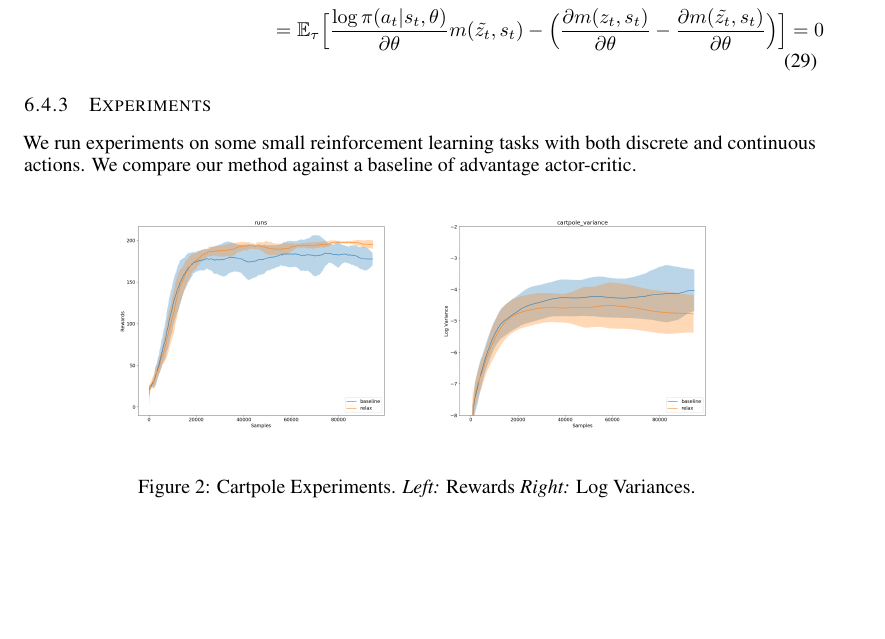
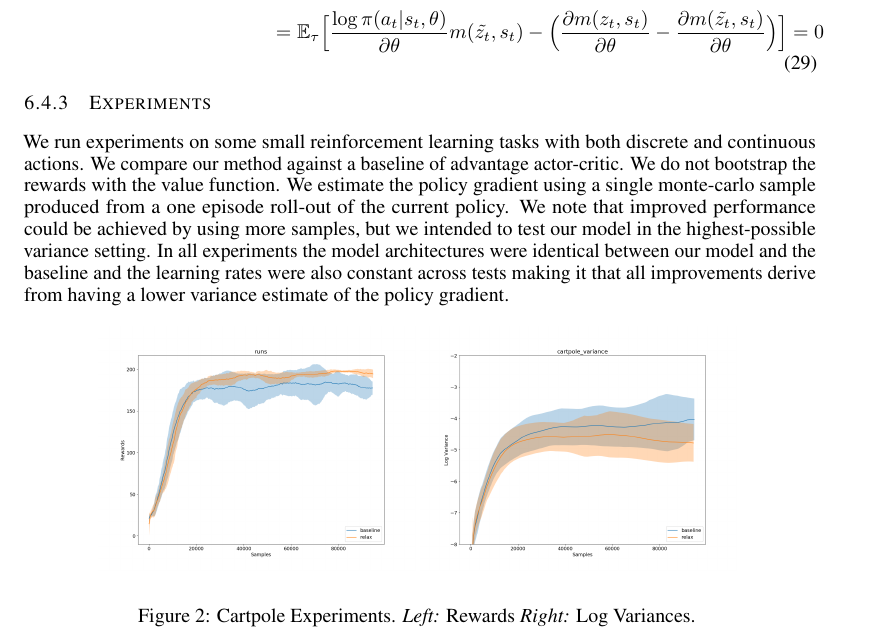
Before and after one commit to duvenaud/relax, a LaTeX paper (paper/generalized_rebar.tex): part of page 8 of 11, cut so that both start at the same text, the shorter picture padded with empty space. Compiled offline with pdfLaTeX.

```diff
--- a/paper/generalized_rebar.tex
+++ b/paper/generalized_rebar.tex
@@ -445,7 +445,7 @@
 %We can estimate this value with the REINFORCE gradient estimator as $$\frac{\partial \mathbb{E}_{\pi(a|\phi)}[f(a)]}{\partial \phi} = \mathbb{E}[f(a)\frac{\partial \log p(a)}{\partial \phi}]$$ but the variance of this estimator can be very high thus making our model very sample-inefficient. We can subtract a control variate $r(\rho)\frac{\partial \log p(a(\rho))}{\partial \phi}$ where $\rho$ is sampled from some distribution which is a function of $\phi$ and $a(\rho)$ is a deterministic function of such that $a \sim \pi(a|\phi)$.
 
 \subsubsection{Experiments}
-We run experiments on some small reinforcement learning tasks with both discrete and continuous actions. We compare our method against a baseline of advantage actor-critic.
+We run experiments on some small reinforcement learning tasks with both discrete and continuous actions. We compare our method against a baseline of advantage actor-critic. We do not bootstrap the rewards with the value function. We estimate the policy gradient using a single monte-carlo sample produced from a one episode roll-out of the current policy. We note that improved performance could be achieved by using more samples, but we intended to test our model in the highest-possible variance setting. In all experiments the model architectures were identical between our model and the baseline and the learning rates were also constant across tests making it that all improvements derive from having a lower variance estimate of the policy gradient.
 \begin{figure}[h]
 \begin{center}
 \includegraphics[width=.4\textwidth]{figures/cartpole_rewards}
```
Also changed, not shown: paper/generalized_rebar.pdf.
